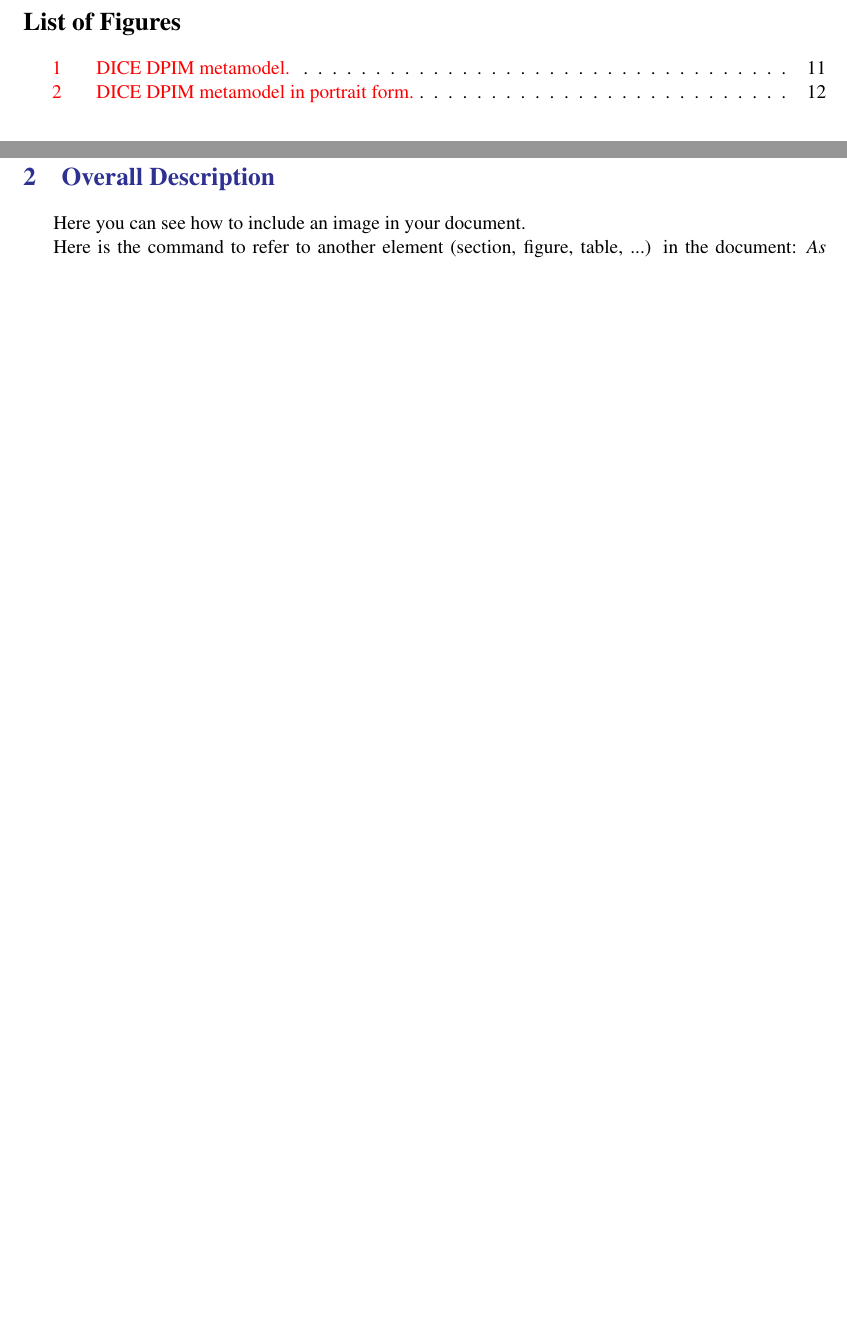
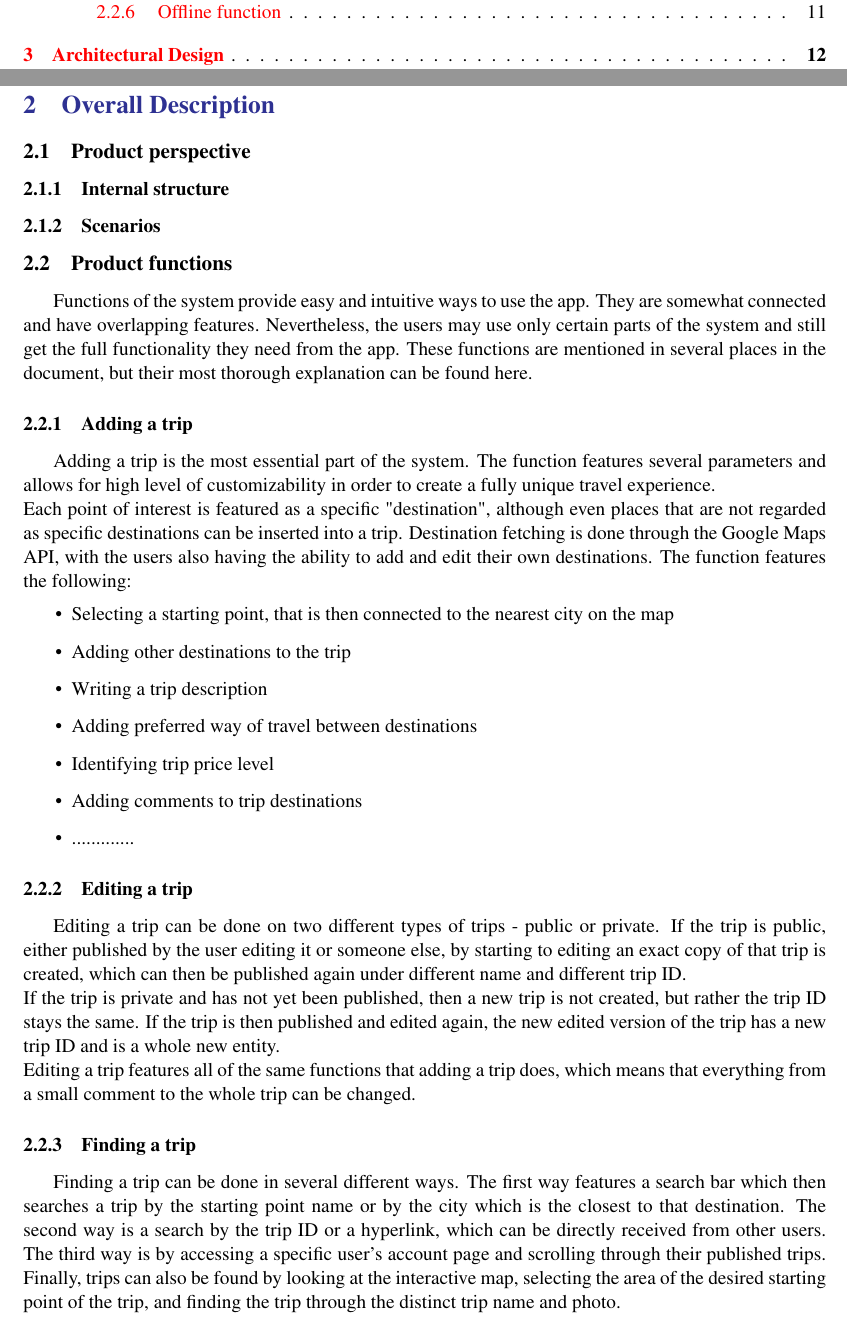
Before and after one commit to robertodavinci/android-dev-travel-app, a LaTeX document (Documentation/Document/main.tex, which reads Documentation/Document/Files/desc.tex): two parts of pages 4 and 10 of 17 before the commit and two parts of pages 3 and 10 of 16 after it, joined at a grey line, cut at the place of the change, the shorter picture padded with empty space. Compiled offline with pdfLaTeX; a LaTeX package or settings file that is missing is left out.

Commit message:
Added some description chapters

```diff
--- a/Documentation/Document/Files/desc.tex
+++ b/Documentation/Document/Files/desc.tex
@@ -1 +0,0 @@
-Here you can see how to include an image in your document.
@@ -13,5 +1,26 @@ Here you can see how to include an image in your document.
-\end{figure}
-
-Here is the command to refer to another element (section, figure, table, ...) in the document: \emph{As discussed in Section~\ref{sect:overview} and as shown in Figure~\ref{fig:metamodel}, ...}. Here is how to introduce a bibliographic citation~\cite{DAM}. Bibliographic references should be included in a \texttt{.bib} file.
-
-Table generation is a bit complicated in Latex. You will soon become proficient, but to start you can rely on tools or external services. See for instance this \href{https://www.tablesgenerator.com}{https://www.tablesgenerator.com}.
+\subsection{Product perspective}
+\subsubsection{Internal structure}
+\subsubsection{Scenarios}
+\subsection{Product functions}
+\hspace{\parindent}Functions of the system provide easy and intuitive ways to use the app. They are somewhat connected and have overlapping features. Nevertheless, the users may use only certain parts of the system and still get the full functionality they need from the app.
+These functions are mentioned in several places in the document, but their most thorough explanation can be found here.
+\subsubsection{Adding a trip}
+\hspace{\parindent}Adding a trip is the most essential part of the system. The function features several parameters and allows for high level of customizability in order to create a fully unique travel experience. \\
+Each point of interest is featured as a specific "destination", although even places that are not regarded as specific destinations can be inserted into a trip. Destination fetching is done through the Google Maps API, with the users also having the ability to add and edit their own destinations.
+The function features the following:
+\begin{itemize}
+\item Selecting a starting point, that is then connected to the nearest city on the map
+\item Adding other destinations to the trip
+\item Writing a trip description
+\item Adding preferred way of travel between destinations
+\item Identifying trip price level
+\item Adding comments to trip destinations
+\item .............
+\end{itemize}
+\subsubsection{Editing a trip}
+\hspace{\parindent}Editing a trip can be done on two different types of trips - public or private. If the trip is public, either published by the user editing it or someone else, by starting to editing an exact copy of that trip is created, which can then be published again under different name and different trip ID.\\
+If the trip is private and has not yet been published, then a new trip is not created, but rather the trip ID stays the same. If the trip is then published and edited again, the new edited version of the trip has a new trip ID and is a whole new entity.\\
+Editing a trip features all of the same functions that adding a trip does, which means that everything from a small comment to the whole trip can be changed.
+\subsubsection{Finding a trip}
+\hspace{\parindent}Finding a trip can be done in several different ways. The first way features a search bar which then searches a trip by the starting point name or by the city which is the closest to that destination. The second way is a search by the trip ID or a hyperlink, which can be directly received from other users. The third way is by accessing a specific user's account page and scrolling through their published trips. Finally, trips can also be found by looking at the interactive map, selecting the area of the desired starting point of the trip, and finding the trip through the distinct trip name and photo.
+\subsubsection{Following a trip}
```
Also changed, not shown: Documentation/Document/main.tex (+1 -1 lines), Documentation/Document/main.pdf, Documentation/Document/Files/desc.tex (23 more changed lines), 6 other files.
